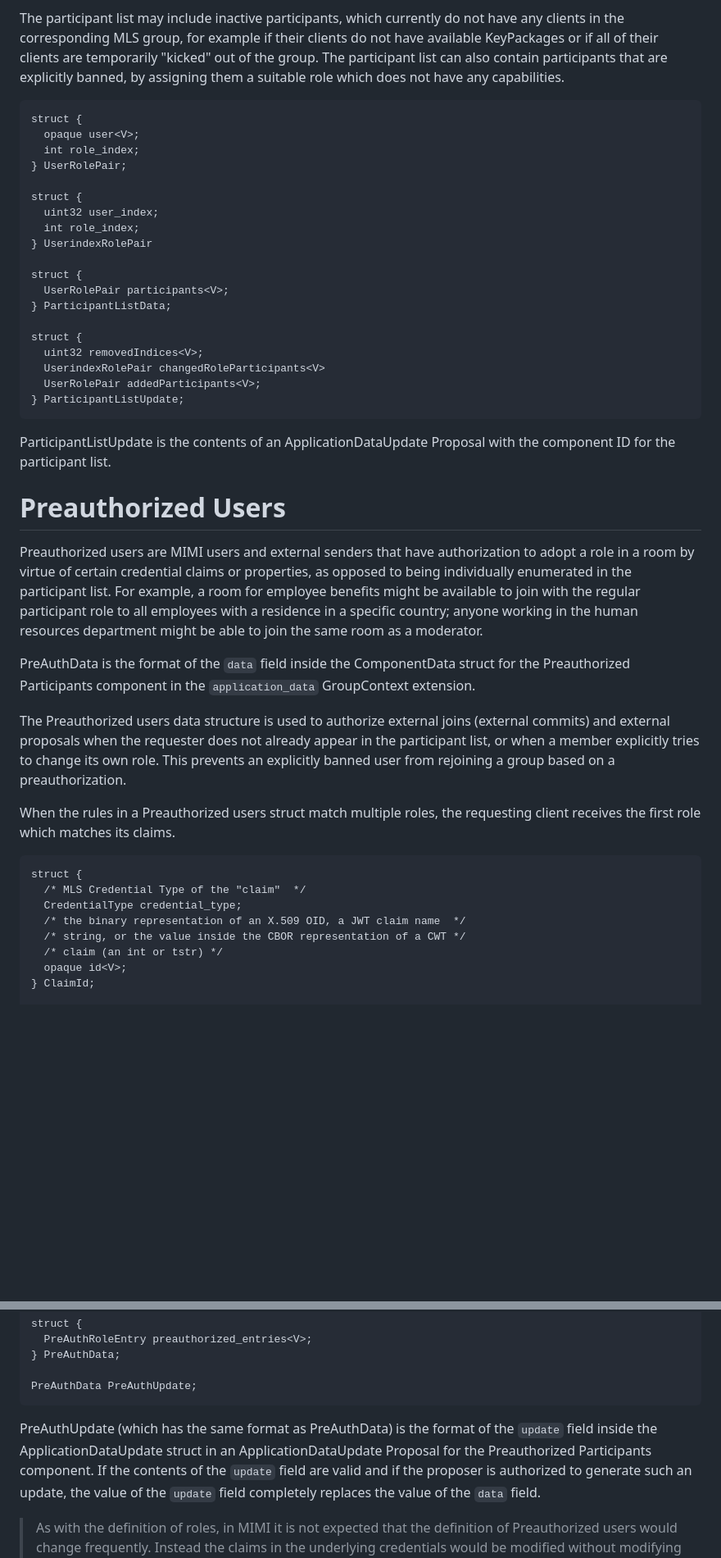
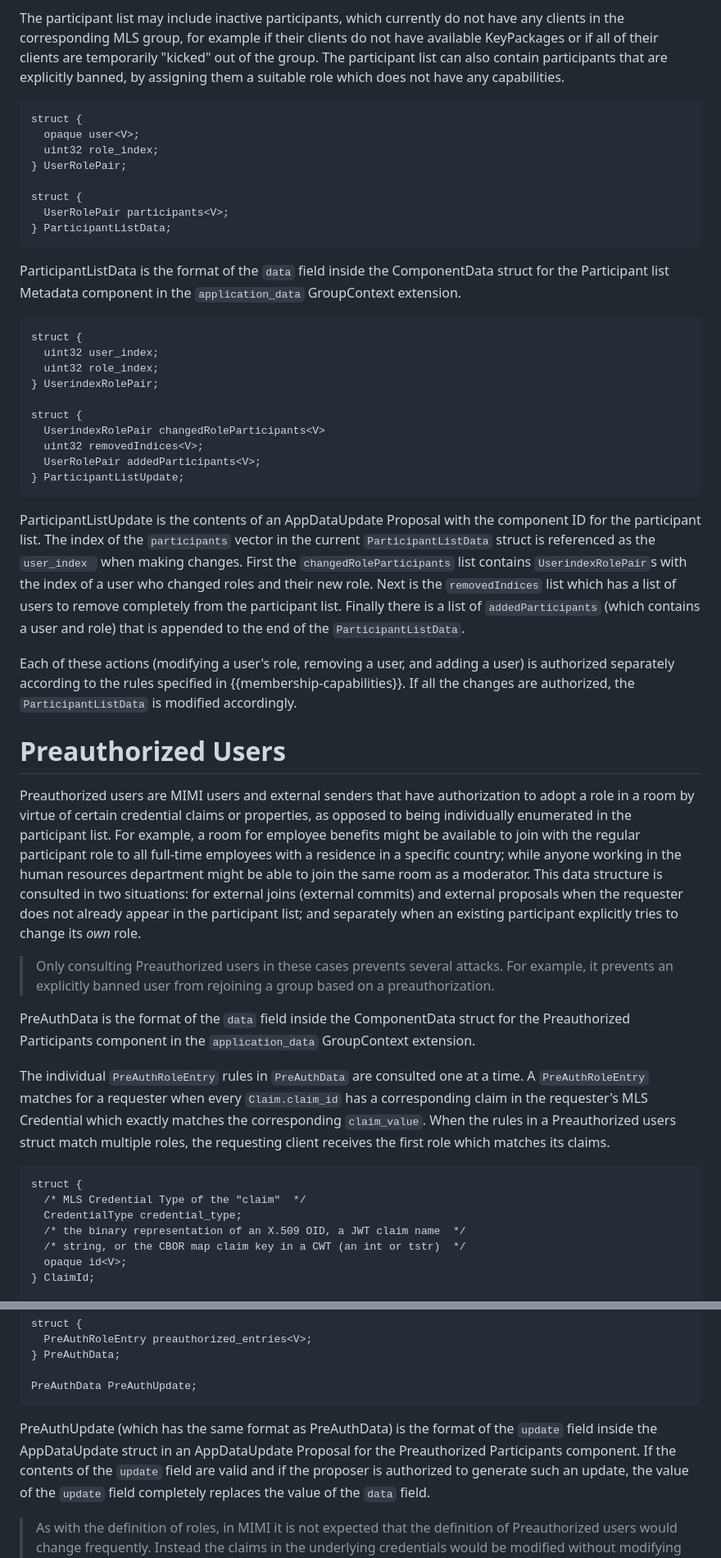
Before and after one commit to rohanmahy/mimi-app-components, a Markdown page: draft-mahy-mimi-app-components.md, 2 parts joined by grey strips. Shown: that part at 82% size. Rendered like a GitHub page; blank space fills up the shorter version.

Commit message:
General cleanup and improvements to Sections 1 through 6

```diff
--- a/draft-mahy-mimi-app-components.md
+++ b/draft-mahy-mimi-app-components.md
@@ -107,49 +111,62 @@ Note that each user has a single role at any point in time, and therefore all cl
 The participant list may include inactive participants, which currently do not have any clients in the corresponding MLS group, for example if their clients do not have available KeyPackages or if all of their clients are temporarily "kicked" out of the group.
 The participant list can also contain participants that are explicitly banned, by assigning them a suitable role which does not have any capabilities.
 
-~~~ tls
+~~~ tls-presentation
 struct {
   opaque user<V>;
-  int role_index;
+  uint32 role_index;
 } UserRolePair;
-
-struct {
-  uint32 user_index;
-  int role_index;
-} UserindexRolePair
 
 struct {
   UserRolePair participants<V>;
 } ParticipantListData;
+~~~
+
+ParticipantListData is the format of the `data` field inside the ComponentData struct for the Participant list Metadata component in the `application_data` GroupContext extension.
+
+~~~ tls-presentation
+struct {
+  uint32 user_index;
+  uint32 role_index;
+} UserindexRolePair;
 
 struct {
+  UserindexRolePair changedRoleParticipants<V>
   uint32 removedIndices<V>;
-  UserindexRolePair changedRoleParticipants<V>
   UserRolePair addedParticipants<V>;
 } ParticipantListUpdate;
 ~~~
 
-ParticipantListUpdate is the contents of an ApplicationDataUpdate Proposal with the component ID for the participant list.
+ParticipantListUpdate is the contents of an AppDataUpdate Proposal with the component ID for the participant list.
+The index of the `participants` vector in the current `ParticipantListData` struct is referenced as the `user_index ` when making changes.
+First the `changedRoleParticipants` list contains `UserindexRolePair`s with the index of a user who changed roles and their new role.
+Next is the `removedIndices` list which has a list of users to remove completely from the participant list.
+Finally there is a list of `addedParticipants` (which contains a user and role) that is appended to the end of the `ParticipantListData`.
+
+Each of these actions (modifying a user's role, removing a user, and adding a user) is authorized separately according to the rules specified in {{membership-capabilities}}. If all the changes are authorized, the `ParticipantListData` is modified accordingly.
 
 
 # Preauthorized Users
 
 Preauthorized users are MIMI users and external senders that have authorization to adopt a role in a room by virtue of certain credential claims or properties, as opposed to being individually enumerated in the participant list.
-For example, a room for employee benefits might be available to join with the regular participant role to all employees with a residence in a specific country; anyone working in the human resources department might be able to join the same room as a moderator.
+For example, a room for employee benefits might be available to join with the regular participant role to all full-time employees with a residence in a specific country; while anyone working in the human resources department might be able to join the same room as a moderator.
+This data structure is consulted in two situations: for external joins (external commits) and external proposals when the requester does not already appear in the participant list; and separately when an existing participant explicitly tries to change its *own* role.
+
+>Only consulting Preauthorized users in these cases prevents several attacks. For example, it prevents an explicitly banned user from rejoining a group based on a preauthorization.
 
 PreAuthData is the format of the `data` field inside the ComponentData struct for the Preauthorized Participants component in the `application_data` GroupContext extension.
 
-The Preauthorized users data structure is used to authorize external joins (external commits) and external proposals when the requester does not already appear in the participant list, or when a member explicitly tries to change its own role. This prevents an explicitly banned user from rejoining a group based on a preauthorization.
-
+The individual `PreAuthRoleEntry` rules in `PreAuthData` are consulted one at a time.
+A `PreAuthRoleEntry` matches for a requester when every `Claim.claim_id` has a corresponding claim in the requester's MLS Credential which exactly matches the corresponding `claim_value`.
 When the rules in a Preauthorized users struct match multiple roles, the requesting client receives the first role which matches its claims.
 
-~~~ tls
+
+~~~ tls-presentation
 struct {
   /* MLS Credential Type of the "claim"  */
   CredentialType credential_type;
   /* the binary representation of an X.509 OID, a JWT claim name  */
-  /* string, or the value inside the CBOR representation of a CWT */
-  /* claim (an int or tstr) */
+  /* string, or the CBOR map claim key in a CWT (an int or tstr)  */
   opaque id<V>;
 } ClaimId;
 
@@ -172,7 +189,34 @@ struct {
 PreAuthData PreAuthUpdate;
 ~~~
 
-PreAuthUpdate (which has the same format as PreAuthData) is the format of the `update` field inside the ApplicationDataUpdate struct in an ApplicationDataUpdate Proposal for the Preauthorized Participants component.
+<!--
+struct {
+  select (Credential.credential_type) {
+    case basic:
+        struct {}; /* only identity */
+    case x509:
+        /* ex: subjectAltName (2.5.29.17) = hex 06 03 55 1d 1e */
+        opaque oid<V>;
+        /* for sequence or set types, the specific item (1-based) */
+        /* in the collection. zero means any item in a collection */
+        uint8 ordinal;
+    case jwt:
+        opaque json_path<V>;
+    case cwt:
+        CborKeyNameOrArrayIndex cbor_path<V>;
+  };
+} Claim;
+
+struct {
+    /* a CBOR CDE encoded integer, tstr, bstr, or tagged version of */
+    /* any of those map key types. Ex: -1 = 0x20, "hi" = 0x626869,  */
+    /* 1(3600) = 0xC1190E10 */
+    opaque cbor_encoded_claim<V>;
+    optional uint array_index;
+} CborKeyNameOrArrayIndex;
+-->
+
+PreAuthUpdate (which has the same format as PreAuthData) is the format of the `update` field inside the AppDataUpdate struct in an AppDataUpdate Proposal for the Preauthorized Participants component.
 If the contents of the `update` field are valid and if the proposer is authorized to generate such an update, the value of the `update` field completely replaces the value of the `data` field.
 
 >As with the definition of roles, in MIMI it is not expected that the definition of Preauthorized users would change frequently. Instead the claims in the underlying credentials would be modified without modifying the preauthorization policy.
```
Also changed, not shown: other parts of draft-mahy-mimi-app-components.md (+18 -17 lines).
